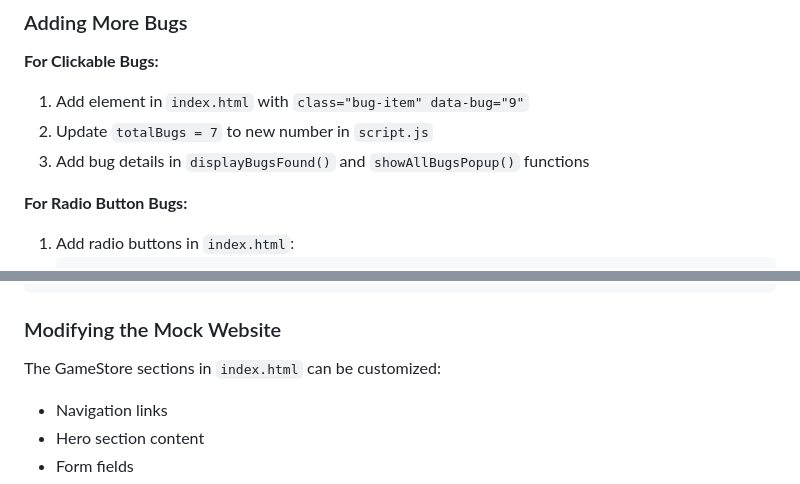
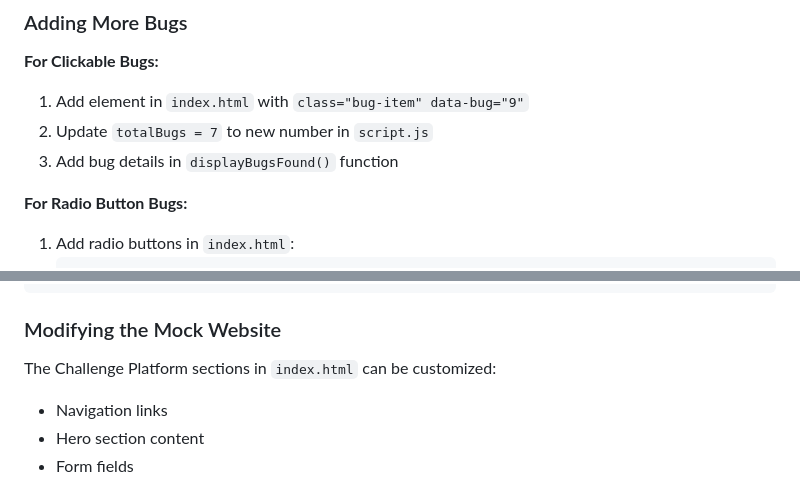
Before and after one commit to g-gutta/bug-hunting, a Markdown page: README.md, 2 parts joined by grey strips. Rendered like a GitHub page.

```diff
--- a/README.md
+++ b/README.md
@@ -138,7 +137,7 @@ Kids will learn to:
 **For Clickable Bugs:**
 1. Add element in `index.html` with `class="bug-item" data-bug="9"`
 2. Update `totalBugs = 7` to new number in `script.js`
-3. Add bug details in `displayBugsFound()` and `showAllBugsPopup()` functions
+3. Add bug details in `displayBugsFound()` function
 
 **For Radio Button Bugs:**
 1. Add radio buttons in `index.html`:
@@ -166,7 +165,7 @@ Update CSS variables in `styles.css`:
 
 ### Modifying the Mock Website
 
-The GameStore sections in `index.html` can be customized:
+The Challenge Platform sections in `index.html` can be customized:
 - Navigation links
 - Hero section content
 - Form fields
```
Also changed, not shown: other parts of README.md (+13 -14 lines).
